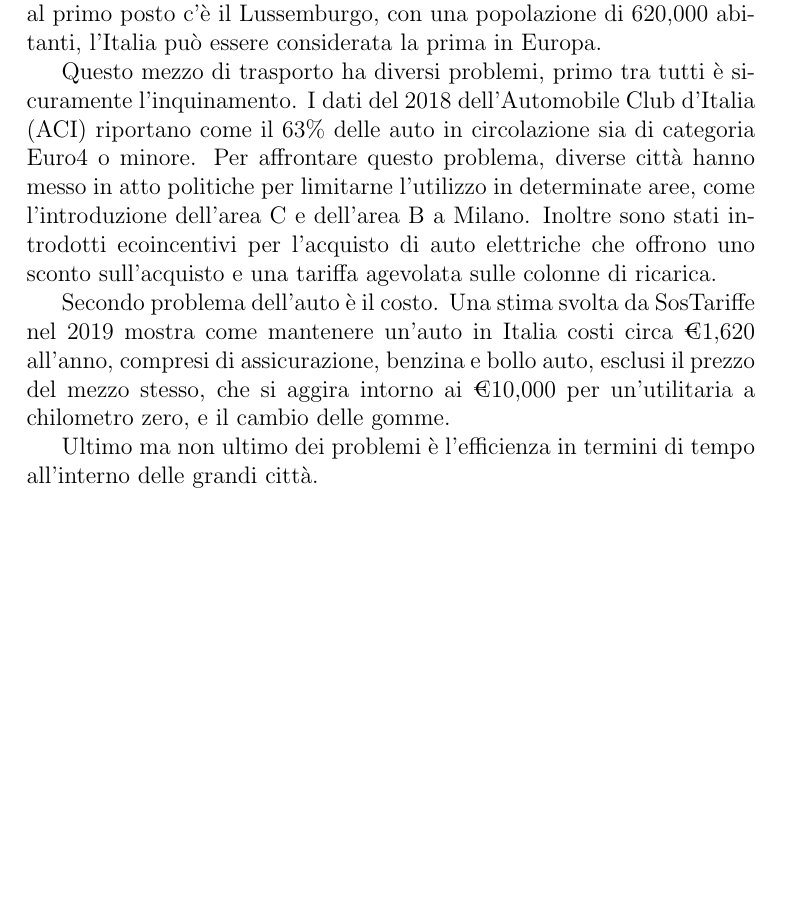
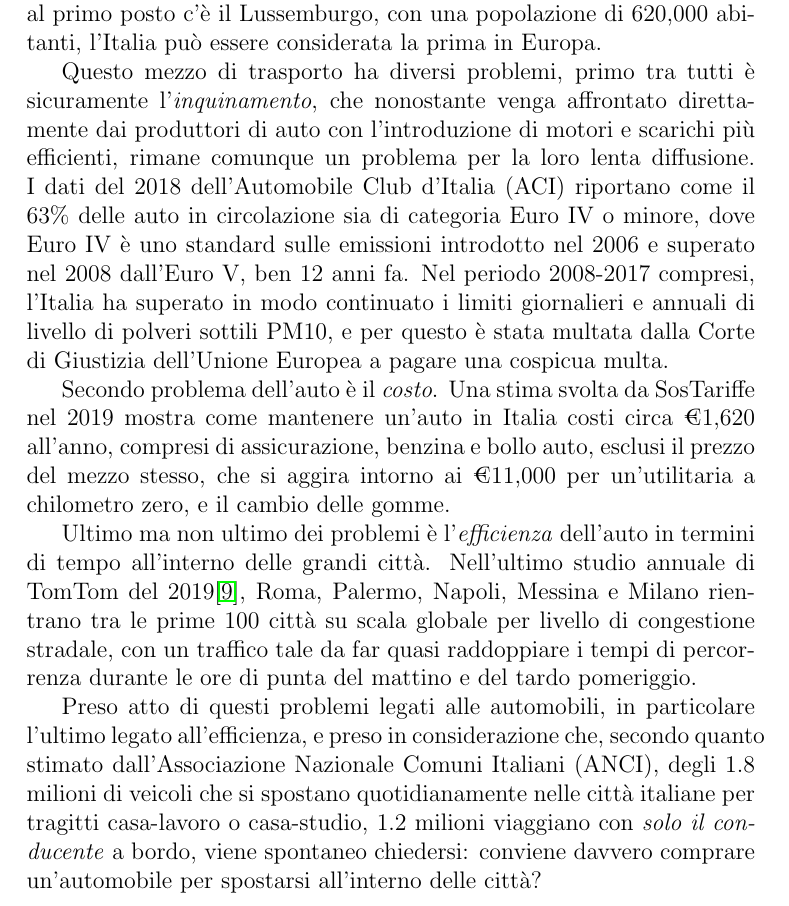
Before and after one commit to mmastrapasqua7/kowalskianalysis, a LaTeX thesis (tesi/Tesi.tex, which reads tesi/chapters/Introalt.tex): part of page 4 of 24, cut so that both start at the same text, the shorter picture padded with empty space. Compiled offline with pdfLaTeX.

Commit message:
Fine introduzione

```diff
--- a/tesi/chapters/Introalt.tex
+++ b/tesi/chapters/Introalt.tex
@@ -1,7 +1,9 @@
 L'automobile è il mezzo più diffuso al mondo, più della bicicletta. L'Italia è, da diversi anni, il secondo Paese in Europa col maggior numero di automobili per abitanti, con circa 640 auto ogni 1000 abitanti. Di queste, meno dello 0.4\% sono elettriche. Se consideriamo inoltre che al primo posto c'è il Lussemburgo, con una popolazione di 620,000 abitanti, l'Italia può essere considerata la prima in Europa.
 
-Questo mezzo di trasporto ha diversi problemi, primo tra tutti è sicuramente l'inquinamento. I dati del 2018 dell'Automobile Club d'Italia (ACI) riportano come il 63\% delle auto in circolazione sia di categoria Euro4 o minore. Per affrontare questo problema, diverse città hanno messo in atto politiche per limitarne l'utilizzo in determinate aree, come l'introduzione dell'area C e dell'area B a Milano. Inoltre sono stati introdotti ecoincentivi per l'acquisto di auto elettriche che offrono uno sconto sull'acquisto e una tariffa agevolata sulle colonne di ricarica.
+Questo mezzo di trasporto ha diversi problemi, primo tra tutti è sicuramente l'\emph{inquinamento}, che nonostante venga affrontato direttamente dai produttori di auto con l'introduzione di motori e scarichi più efficienti, rimane comunque un problema per la loro lenta diffusione. I dati del 2018 dell'Automobile Club d'Italia (ACI) riportano come il 63\% delle auto in circolazione sia di categoria Euro IV o minore, dove Euro IV è uno standard sulle emissioni introdotto nel 2006 e superato nel 2008 dall'Euro V, ben 12 anni fa. Nel periodo 2008-2017 compresi, l'Italia ha superato in modo continuato i limiti giornalieri e annuali di livello di polveri sottili PM10, e per questo è stata multata dalla Corte di Giustizia dell'Unione Europea a pagare una cospicua multa.
 
-Secondo problema dell'auto è il costo. Una stima svolta da SosTariffe nel 2019 mostra come mantenere un'auto in Italia costi circa €1,620 all'anno, compresi di assicurazione, benzina e bollo auto, esclusi il prezzo del mezzo stesso, che si aggira intorno ai €10,000 per un'utilitaria a chilometro zero, e il cambio delle gomme.
+Secondo problema dell'auto è il \emph{costo}. Una stima svolta da SosTariffe nel 2019 mostra come mantenere un'auto in Italia costi circa €1,620 all'anno, compresi di assicurazione, benzina e bollo auto, esclusi il prezzo del mezzo stesso, che si aggira intorno ai €11,000 per un'utilitaria a chilometro zero, e il cambio delle gomme.
 
-Ultimo ma non ultimo dei problemi è l'efficienza in termini di tempo all'interno delle grandi città.
+Ultimo ma non ultimo dei problemi è l'\emph{efficienza} dell'auto in termini di tempo all'interno delle grandi città. Nell'ultimo studio annuale di TomTom del 2019\cite{tomtomindexmilan}, Roma, Palermo, Napoli, Messina e Milano rientrano tra le prime 100 città su scala globale per livello di congestione stradale, con un traffico tale da far quasi raddoppiare i tempi di percorrenza durante le ore di punta del mattino e del tardo pomeriggio.
+
+Preso atto di questi problemi legati alle automobili, in particolare l'ultimo legato all'efficienza, e preso in considerazione che, secondo quanto stimato dall'Associazione Nazionale Comuni Italiani (ANCI), degli 1.8 milioni di veicoli che si spostano quotidianamente nelle città italiane per tragitti casa-lavoro o casa-studio, 1.2 milioni viaggiano con \emph{solo il conducente} a bordo, viene spontaneo chiedersi: conviene davvero comprare un'automobile per spostarsi all'interno delle città?
```
